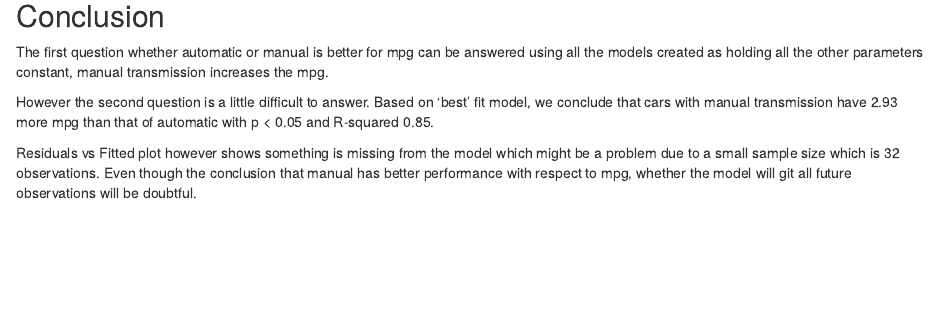
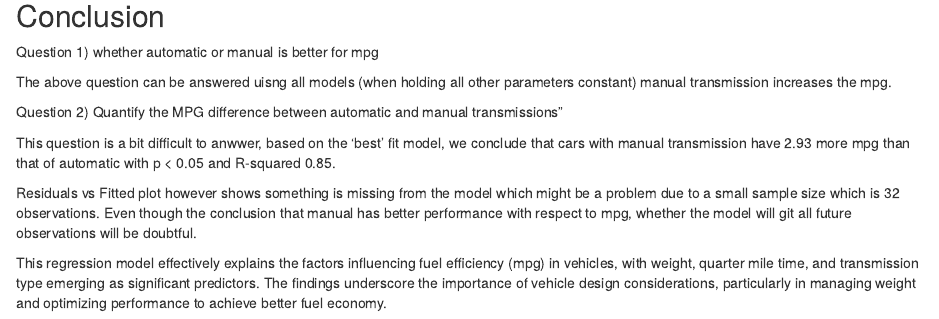
Before and after one commit to Joejokelly/Mtcars, an R Markdown document (Mtcars - Regresseion Models.Rmd): the page in a window 1100 px wide, from 4860 px down. Rendered offline with R 4.5, knitr and Pandoc, with nearby package versions.

Commit message:
Add files via upload

```diff
--- a/Mtcars - Regresseion Models.Rmd
+++ b/Mtcars - Regresseion Models.Rmd
@@ -127,9 +127,15 @@ plot(best)
 
 ## Conclusion
 
-The first question whether automatic or manual is better for mpg can be answered using all the models created as holding all the other parameters constant, manual transmission increases the mpg.
+Question 1)  whether automatic or manual is better for mpg
 
-However the second question is a little difficult to answer.
-Based on 'best' fit model, we conclude that cars with manual transmission have 2.93 more mpg than that of automatic with p < 0.05 and R-squared 0.85.
+The above question can be answered uisng all models (when holding all other parameters constant)
+manual transmission increases the mpg.
+
+Question 2) Quantify the MPG difference between automatic and manual transmissions"
+
+This question is a bit difficult to anwwer, based on the 'best' fit model, we conclude that cars with manual transmission have 2.93 more mpg than that of automatic with p < 0.05 and R-squared 0.85.
 
 Residuals vs Fitted plot however shows something is missing from the model which might be a problem due to a small sample size which is 32 observations. Even though the conclusion that manual has better performance with respect to mpg, whether the model will git all future observations will be doubtful.
+
+This regression model effectively explains the factors influencing fuel efficiency (mpg) in vehicles, with weight, quarter mile time, and transmission type emerging as significant predictors. The findings underscore the importance of vehicle design considerations, particularly in managing weight and optimizing performance to achieve better fuel economy.
```
